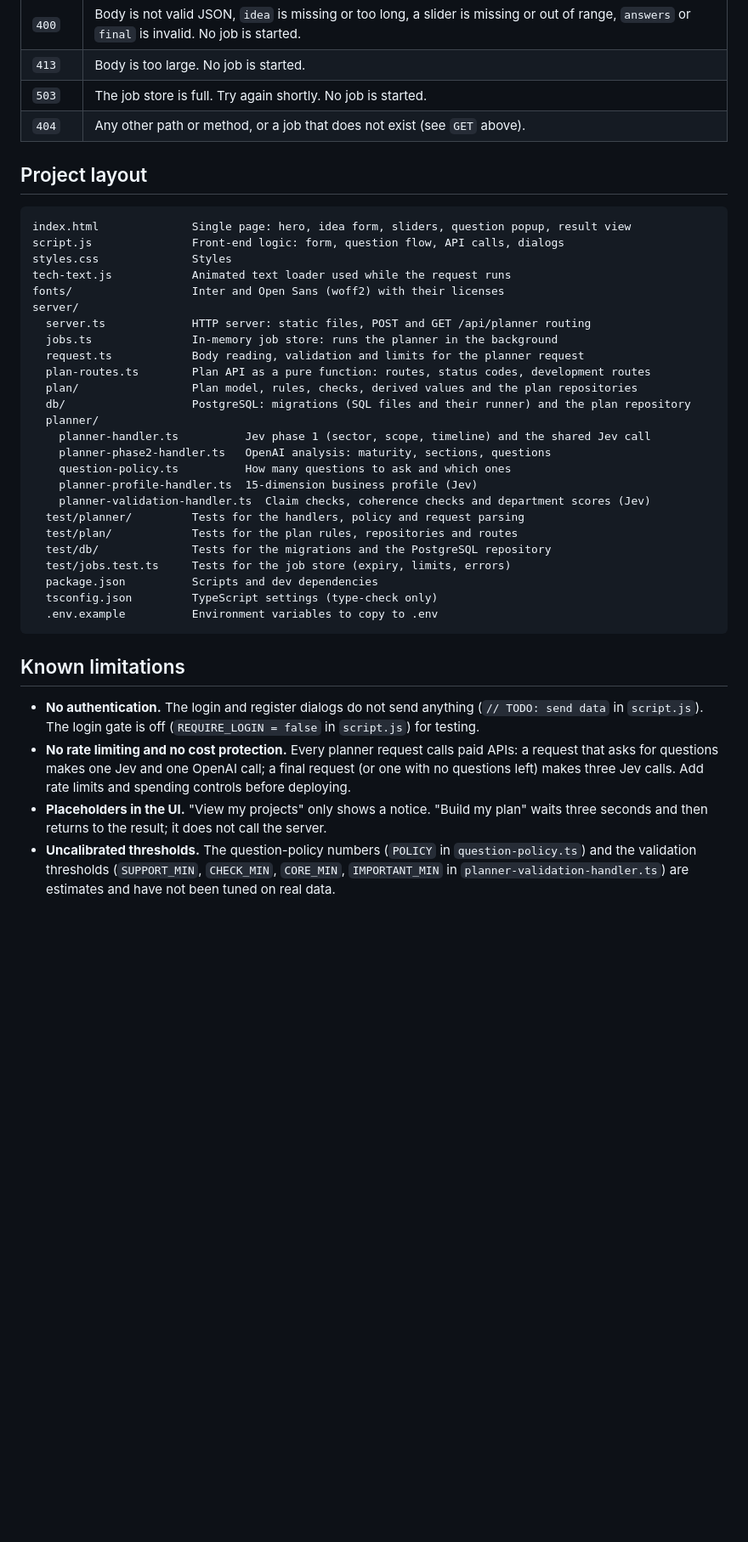
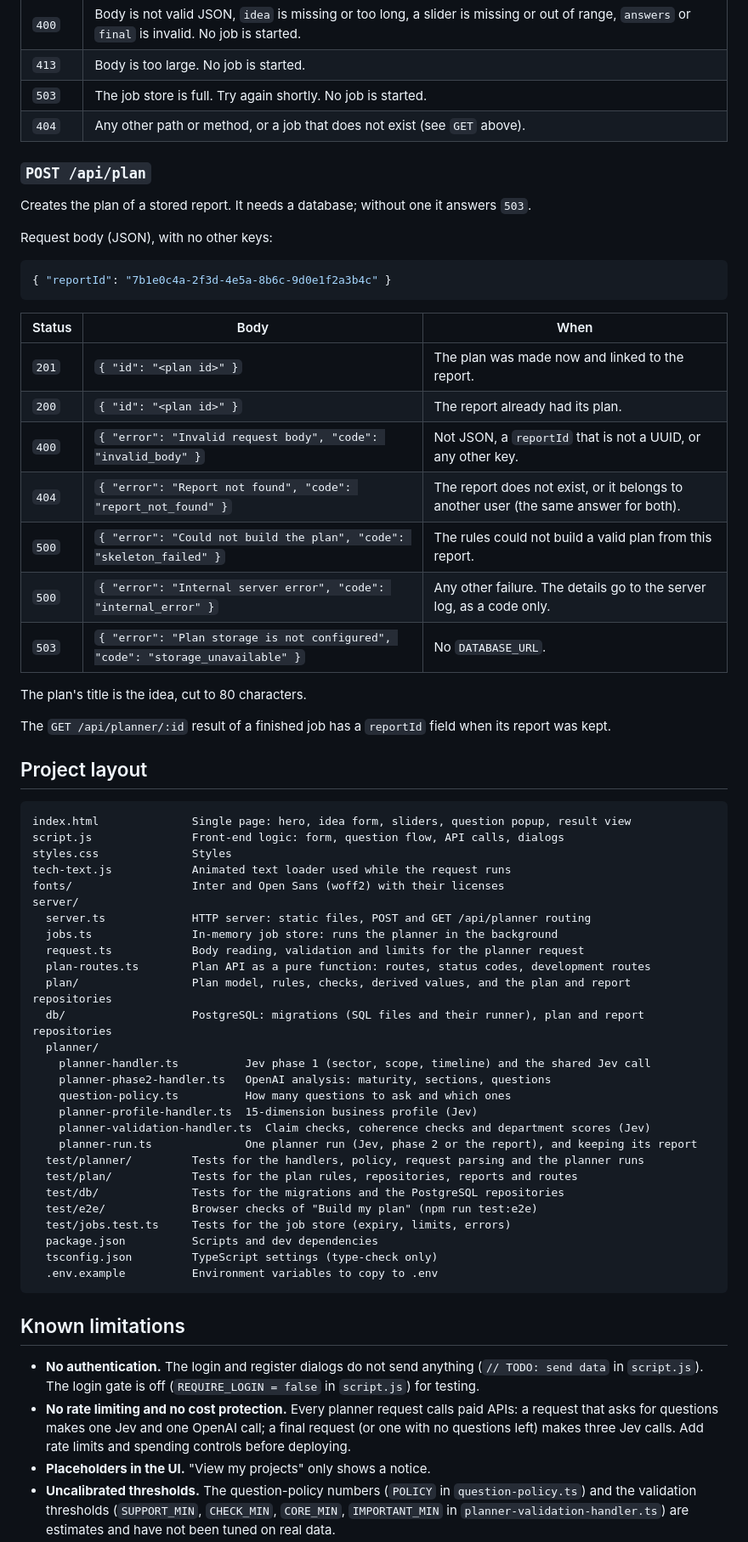
Before and after one commit to Brawliot/PBS, a Markdown page: README.md, the part around one of its changes. Shown at 85% size. Drawn GitHub-style; blank space fills up the shorter version.

Commit message:
Docs: the report and plan flow, the routes, the e2e script, and the open points
Claude-Session: https://claude.ai/code/session_019psstcRtrBZeNfxGtZRv84

````diff
--- a/README.md
+++ b/README.md
@@ -142,6 +150,30 @@ Errors return JSON `{ "error": "..." }`:
 | `503` | The job store is full. Try again shortly. No job is started. |
 | `404` | Any other path or method, or a job that does not exist (see `GET` above). |
 
+### `POST /api/plan`
+
+Creates the plan of a stored report. It needs a database; without one it answers `503`.
+
+Request body (JSON), with no other keys:
+
+```json
+{ "reportId": "7b1e0c4a-2f3d-4e5a-8b6c-9d0e1f2a3b4c" }
+```
+
+| Status | Body | When |
+| --- | --- | --- |
+| `201` | `{ "id": "<plan id>" }` | The plan was made now and linked to the report. |
+| `200` | `{ "id": "<plan id>" }` | The report already had its plan. |
+| `400` | `{ "error": "Invalid request body", "code": "invalid_body" }` | Not JSON, a `reportId` that is not a UUID, or any other key. |
+| `404` | `{ "error": "Report not found", "code": "report_not_found" }` | The report does not exist, or it belongs to another user (the same answer for both). |
+| `500` | `{ "error": "Could not build the plan", "code": "skeleton_failed" }` | The rules could not build a valid plan from this report. |
+| `500` | `{ "error": "Internal server error", "code": "internal_error" }` | Any other failure. The details go to the server log, as a code only. |
+| `503` | `{ "error": "Plan storage is not configured", "code": "storage_unavailable" }` | No `DATABASE_URL`. |
+
+The plan's title is the idea, cut to 80 characters.
+
+The `GET /api/planner/:id` result of a finished job has a `reportId` field when its report was kept.
+
 ## Project layout
 
 ```
@@ -155,17 +187,19 @@ server/
   jobs.ts               In-memory job store: runs the planner in the background
   request.ts            Body reading, validation and limits for the planner request
   plan-routes.ts        Plan API as a pure function: routes, status codes, development routes
-  plan/                 Plan model, rules, checks, derived values and the plan repositories
-  db/                   PostgreSQL: migrations (SQL files and their runner) and the plan repository
+  plan/                 Plan model, rules, checks, derived values, and the plan and report repositories
+  db/                   PostgreSQL: migrations (SQL files and their runner), plan and report repositories
   planner/
     planner-handler.ts          Jev phase 1 (sector, scope, timeline) and the shared Jev call
     planner-phase2-handler.ts   OpenAI analysis: maturity, sections, questions
     question-policy.ts          How many questions to ask and which ones
     planner-profile-handler.ts  15-dimension business profile (Jev)
     planner-validation-handler.ts  Claim checks, coherence checks and department scores (Jev)
-  test/planner/         Tests for the handlers, policy and request parsing
-  test/plan/            Tests for the plan rules, repositories and routes
-  test/db/              Tests for the migrations and the PostgreSQL repository
+    planner-run.ts              One planner run (Jev, phase 2 or the report), and keeping its report
+  test/planner/         Tests for the handlers, policy, request parsing and the planner runs
+  test/plan/            Tests for the plan rules, repositories, reports and routes
+  test/db/              Tests for the migrations and the PostgreSQL repositories
+  test/e2e/             Browser checks of "Build my plan" (npm run test:e2e)
   test/jobs.test.ts     Tests for the job store (expiry, limits, errors)
   package.json          Scripts and dev dependencies
   tsconfig.json         TypeScript settings (type-check only)
@@ -176,5 +210,5 @@ server/
 
 - **No authentication.** The login and register dialogs do not send anything (`// TODO: send data` in `script.js`). The login gate is off (`REQUIRE_LOGIN = false` in `script.js`) for testing.
 - **No rate limiting and no cost protection.** Every planner request calls paid APIs: a request that asks for questions makes one Jev and one OpenAI call; a final request (or one with no questions left) makes three Jev calls. Add rate limits and spending controls before deploying.
-- **Placeholders in the UI.** "View my projects" only shows a notice. "Build my plan" waits three seconds and then returns to the result; it does not call the server.
+- **Placeholders in the UI.** "View my projects" only shows a notice.
 - **Uncalibrated thresholds.** The question-policy numbers (`POLICY` in `question-policy.ts`) and the validation thresholds (`SUPPORT_MIN`, `CHECK_MIN`, `CORE_MIN`, `IMPORTANT_MIN` in `planner-validation-handler.ts`) are estimates and have not been tuned on real data.
````
Also changed, not shown: other parts of README.md (+13 -3 lines), PRODUCTION.md (+12 -0 lines).
